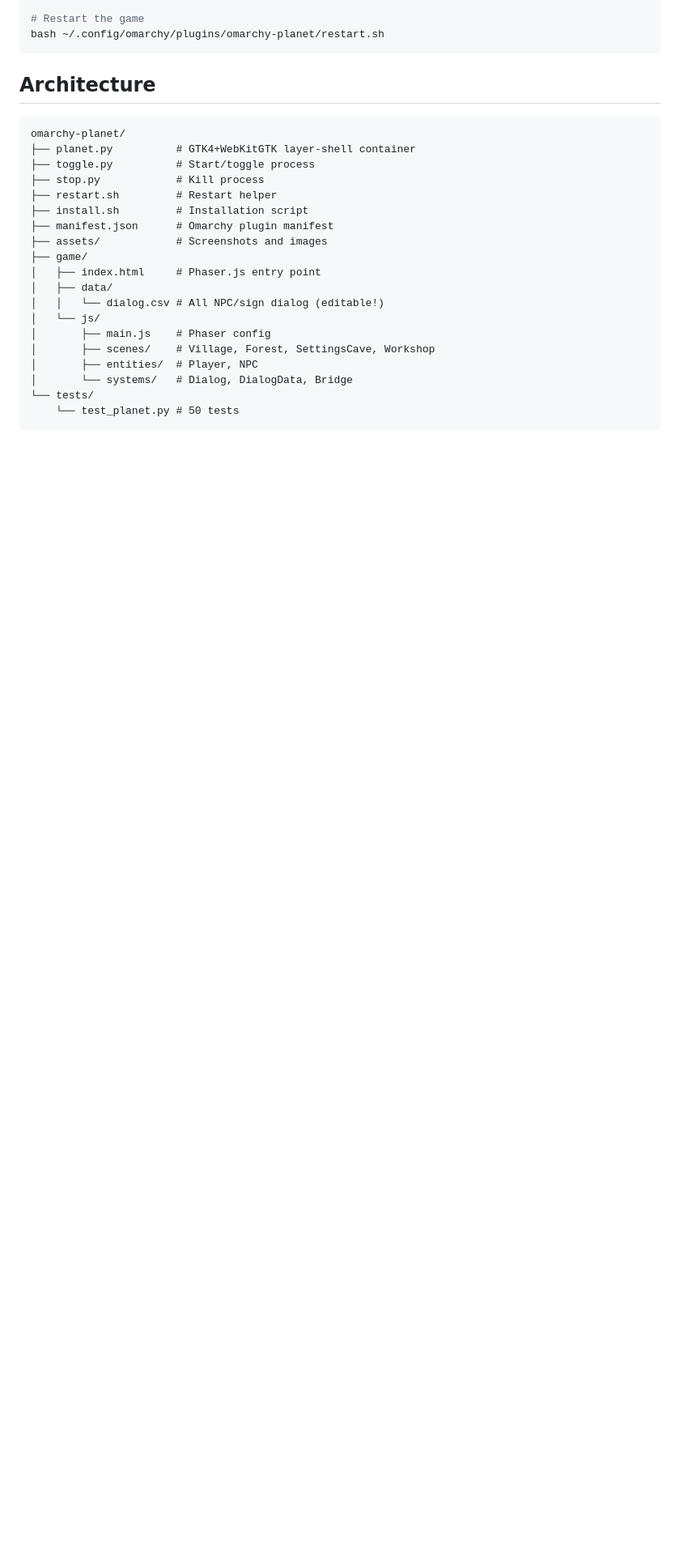
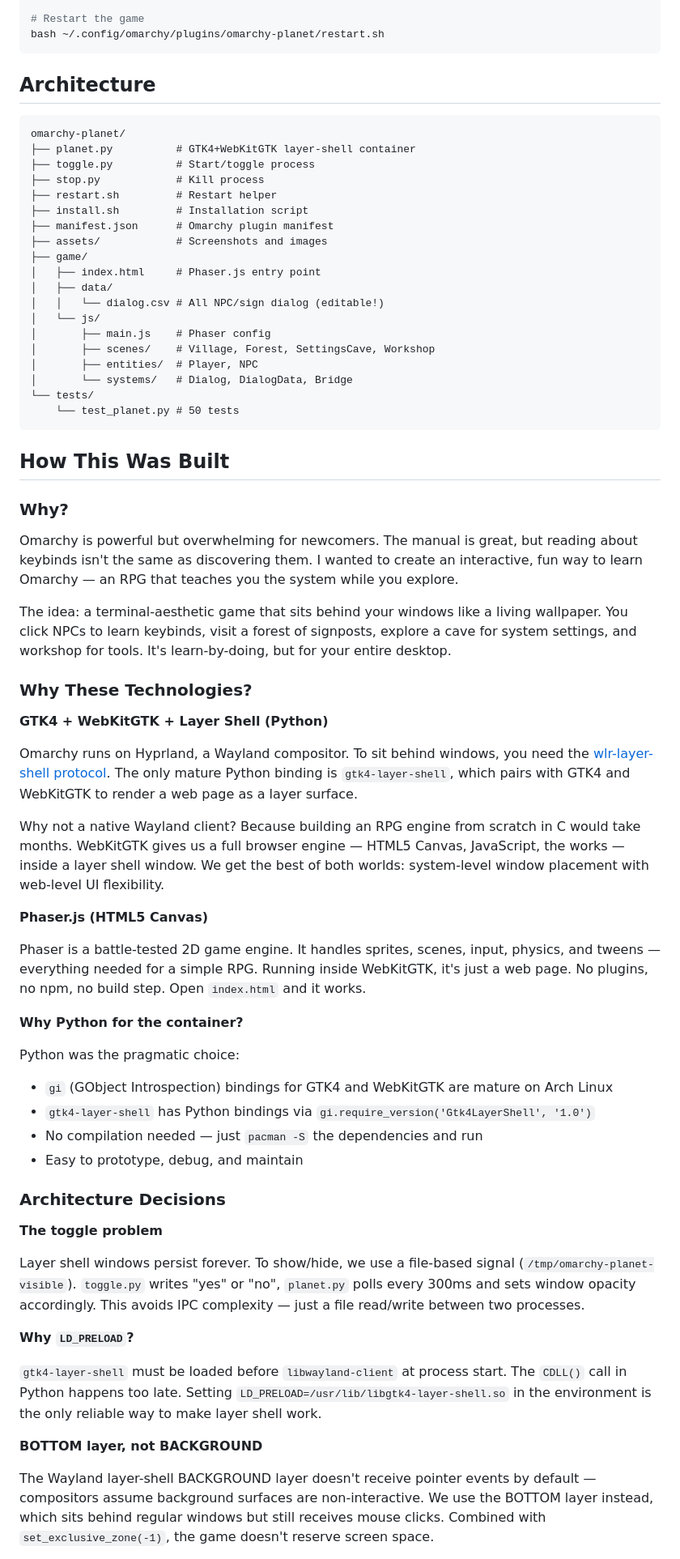
Before and after one commit to azzenabidi/omarchy-planet, a Markdown page: README.md, the part around one of its changes. Shown at 81% size. GitHub-like rendering; blank space fills up the shorter version.

Commit message:
docs: add How This Was Built section explaining architecture decisions
- Why each technology was chosen (GTK4, Phaser, Python, CSV)
- Architecture decisions (toggle mechanism, LD_PRELOAD, layer choice)
- Key learnings from development
- Explains the RPG-as-learning-tool concept

````diff
--- a/README.md
+++ b/README.md
@@ -175,3 +175,45 @@ omarchy-planet/
     └── test_planet.py # 50 tests
 ```
 
+## How This Was Built
+
+### Why?
+
+Omarchy is powerful but overwhelming for newcomers. The manual is great, but reading about keybinds isn't the same as discovering them. I wanted to create an interactive, fun way to learn Omarchy — an RPG that teaches you the system while you explore.
+
+The idea: a terminal-aesthetic game that sits behind your windows like a living wallpaper. You click NPCs to learn keybinds, visit a forest of signposts, explore a cave for system settings, and workshop for tools. It's learn-by-doing, but for your entire desktop.
+
+### Why These Technologies?
+
+**GTK4 + WebKitGTK + Layer Shell (Python)**
+
+Omarchy runs on Hyprland, a Wayland compositor. To sit behind windows, you need the [wlr-layer-shell protocol](https://wayland.app/protocols/wlr-layer-shell-unstable-v1). The only mature Python binding is `gtk4-layer-shell`, which pairs with GTK4 and WebKitGTK to render a web page as a layer surface.
+
+Why not a native Wayland client? Because building an RPG engine from scratch in C would take months. WebKitGTK gives us a full browser engine — HTML5 Canvas, JavaScript, the works — inside a layer shell window. We get the best of both worlds: system-level window placement with web-level UI flexibility.
+
+**Phaser.js (HTML5 Canvas)**
+
+Phaser is a battle-tested 2D game engine. It handles sprites, scenes, input, physics, and tweens — everything needed for a simple RPG. Running inside WebKitGTK, it's just a web page. No plugins, no npm, no build step. Open `index.html` and it works.
+
+**Why Python for the container?**
+
+Python was the pragmatic choice:
+- `gi` (GObject Introspection) bindings for GTK4 and WebKitGTK are mature on Arch Linux
+- `gtk4-layer-shell` has Python bindings via `gi.require_version('Gtk4LayerShell', '1.0')`
+- No compilation needed — just `pacman -S` the dependencies and run
+- Easy to prototype, debug, and maintain
+
+### Architecture Decisions
+
+**The toggle problem**
+
+Layer shell windows persist forever. To show/hide, we use a file-based signal (`/tmp/omarchy-planet-visible`). `toggle.py` writes "yes" or "no", `planet.py` polls every 300ms and sets window opacity accordingly. This avoids IPC complexity — just a file read/write between two processes.
+
+**Why `LD_PRELOAD`?**
+
+`gtk4-layer-shell` must be loaded before `libwayland-client` at process start. The `CDLL()` call in Python happens too late. Setting `LD_PRELOAD=/usr/lib/libgtk4-layer-shell.so` in the environment is the only reliable way to make layer shell work.
+
+**BOTTOM layer, not BACKGROUND**
+
+The Wayland layer-shell BACKGROUND layer doesn't receive pointer events by default — compositors assume background surfaces are non-interactive. We use the BOTTOM layer instead, which sits behind regular windows but still receives mouse clicks. Combined with `set_exclusive_zone(-1)`, the game doesn't reserve screen space.
+
````
Also changed, not shown: other parts of README.md (+24 -0 lines).
